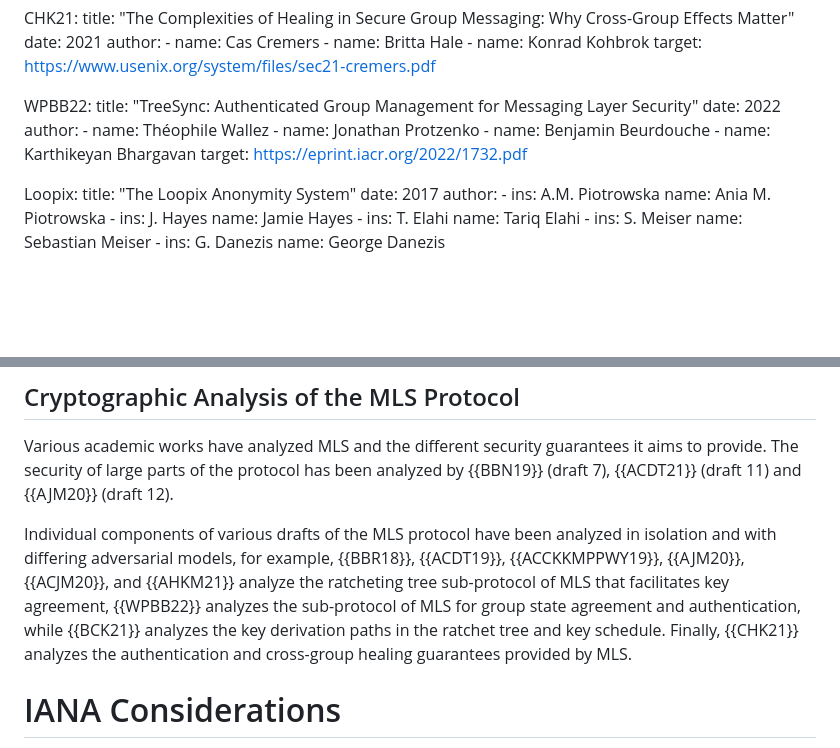
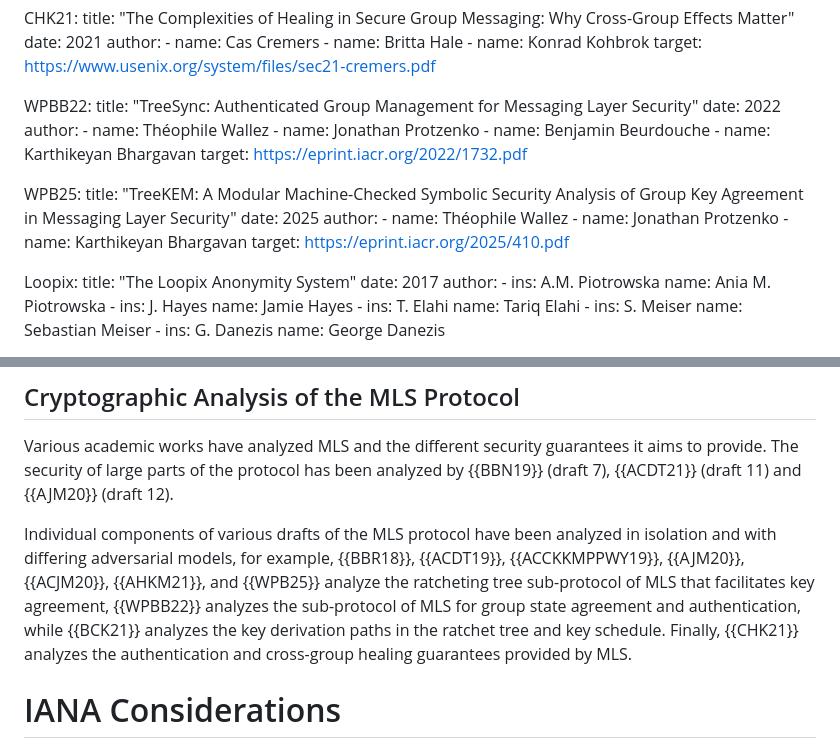
Before and after one commit to mlswg/mls-architecture, a Markdown page: draft-ietf-mls-architecture.md, 2 parts joined by grey strips. GitHub-like rendering; blank space fills up the shorter version.

Commit message:
add new analysis of TreeKEM

```diff
--- a/draft-ietf-mls-architecture.md
+++ b/draft-ietf-mls-architecture.md
@@ -196,6 +196,15 @@ informative:
       - name: Karthikeyan Bhargavan
     target: https://eprint.iacr.org/2022/1732.pdf
 
+  WPB25:
+    title: "TreeKEM: A Modular Machine-Checked Symbolic Security Analysis of Group Key Agreement in Messaging Layer Security"
+    date: 2025
+    author:
+      - name: Théophile Wallez
+      - name: Jonathan Protzenko
+      - name: Karthikeyan Bhargavan
+    target: https://eprint.iacr.org/2025/410.pdf
+
   Loopix:
     title: "The Loopix Anonymity System"
     date: 2017
@@ -2022,12 +2031,12 @@ analyzed by {{BBN19}} (draft 7), {{ACDT21}} (draft 11) and {{AJM20}} (draft 12).
 
 Individual components of various drafts of the MLS protocol have been analyzed
 in isolation and with differing adversarial models, for example, {{BBR18}},
-{{ACDT19}}, {{ACCKKMPPWY19}}, {{AJM20}}, {{ACJM20}}, and {{AHKM21}} analyze the
-ratcheting tree sub-protocol of MLS that facilitates key agreement, {{WPBB22}}
-analyzes the sub-protocol of MLS for group state agreement and authentication,
-while {{BCK21}} analyzes the key derivation paths in the ratchet tree and key
-schedule. Finally, {{CHK21}} analyzes the authentication and cross-group healing
-guarantees provided by MLS.
+{{ACDT19}}, {{ACCKKMPPWY19}}, {{AJM20}}, {{ACJM20}}, {{AHKM21}}, and {{WPB25}}
+analyze the ratcheting tree sub-protocol of MLS that facilitates key agreement,
+{{WPBB22}} analyzes the sub-protocol of MLS for group state agreement and
+authentication, while {{BCK21}} analyzes the key derivation paths in the
+ratchet tree and key schedule. Finally, {{CHK21}} analyzes the authentication
+and cross-group healing guarantees provided by MLS.
 
 # IANA Considerations
 
```
